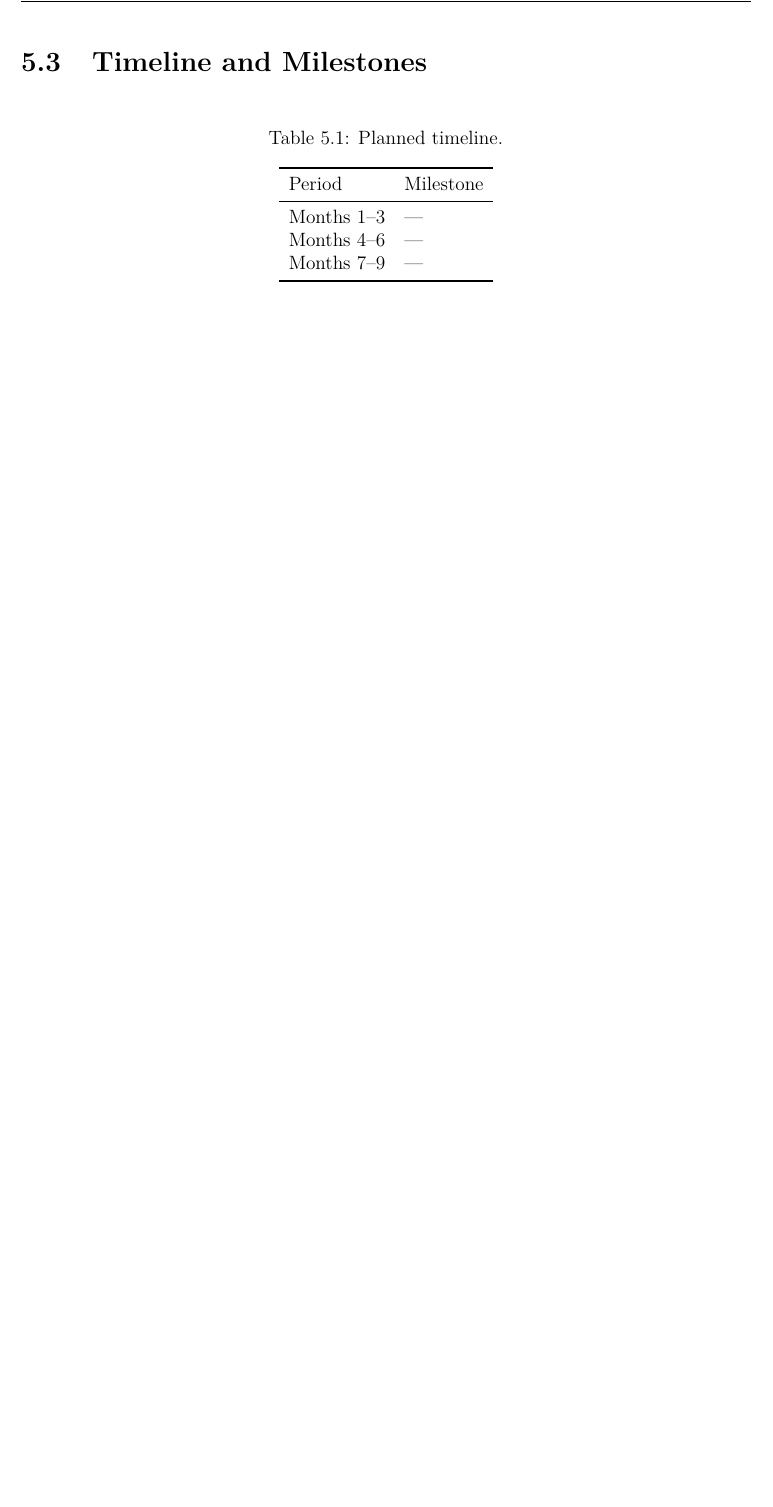
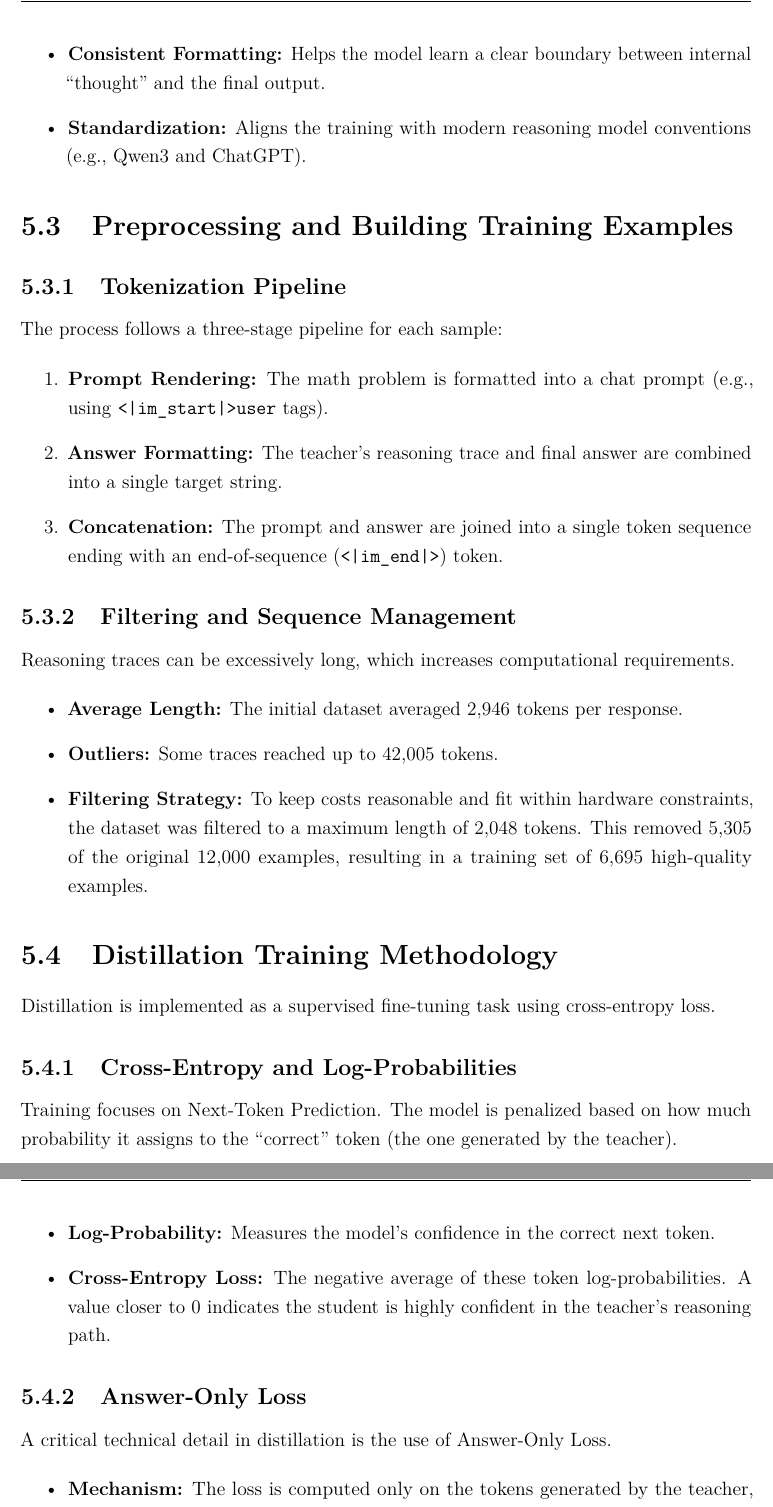
Before and after one commit to alifwr/phd-study-reports, a LaTeX thesis (main.tex, which reads chapters/05-conclusion-and-future-work/02-future-directions/section.tex, chapters/05-conclusion-and-future-work/03-timeline-and-milestones/section.tex, chapters/05-conclusion-and-future-work/04-distillation-training-methodology/section.tex): part of page 21 of 22 before the commit and two parts of pages 22 and 23 of 24 after it, the two joined at a grey line, cut at the place of the change, the shorter picture padded with empty space. Compiled offline with pdfLaTeX.

Commit message:
Add distillation training methodology section; fix markdown/LaTeX in ch5 sections
Co-Authored-By: Claude Opus 4.8 <noreply@anthropic.com>

```diff
--- a/chapters/05-conclusion-and-future-work/02-future-directions/section.tex
+++ b/chapters/05-conclusion-and-future-work/02-future-directions/section.tex
@@ -11,0 +26,3 @@
+    \item \textbf{Consistent Formatting:} Helps the model learn a clear boundary between internal ``thought'' and the final output.
+    \item \textbf{Standardization:} Aligns the training with modern reasoning model conventions (e.g., Qwen3 and ChatGPT).
+\end{itemize}
--- a/chapters/05-conclusion-and-future-work/03-timeline-and-milestones/section.tex
+++ b/chapters/05-conclusion-and-future-work/03-timeline-and-milestones/section.tex
@@ -1,21 +1,22 @@
-\section{Timeline and Milestones}
+\section{Preprocessing and Building Training Examples}
 \label{sec:timeline-and-milestones}
 
-% WHAT TO WRITE -------------------------------------------------------
-% Planned schedule for the remaining work.
-% ---------------------------------------------------------------------
+\subsection{Tokenization Pipeline}
 
-\begin{table}[H]
-  \centering
-  \caption{Planned timeline.}
-  \label{tab:timeline-and-milestones}
-  \begin{tabular}{ll}
-    \toprule
-    Period & Milestone \\
-    \midrule
-    Months 1--3 & --- \\
-    Months 4--6 & --- \\
-    Months 7--9 & --- \\
-    \bottomrule
-  \end{tabular}
-\end{table}
+The process follows a three-stage pipeline for each sample:
+
+\begin{enumerate}
+    \item \textbf{Prompt Rendering:} The math problem is formatted into a chat prompt (e.g., using \texttt{<|im\_start|>user} tags).
+    \item \textbf{Answer Formatting:} The teacher's reasoning trace and final answer are combined into a single target string.
+    \item \textbf{Concatenation:} The prompt and answer are joined into a single token sequence ending with an end-of-sequence (\texttt{<|im\_end|>}) token.
+\end{enumerate}
+
+\subsection{Filtering and Sequence Management}
+
+Reasoning traces can be excessively long, which increases computational requirements.
+
+\begin{itemize}
+    \item \textbf{Average Length:} The initial dataset averaged 2,946 tokens per response.
+    \item \textbf{Outliers:} Some traces reached up to 42,005 tokens.
+    \item \textbf{Filtering Strategy:} To keep costs reasonable and fit within hardware constraints, the dataset was filtered to a maximum length of 2,048 tokens. This removed 5,305 of the original 12,000 examples, resulting in a training set of 6,695 high-quality examples.
+\end{itemize}
--- /dev/null
+++ b/chapters/05-conclusion-and-future-work/04-distillation-training-methodology/section.tex
@@ -0,0 +1,21 @@
+\section{Distillation Training Methodology}
+\label{sec:distillation-training-methodology}
+
+Distillation is implemented as a supervised fine-tuning task using cross-entropy loss.
+
+\subsection{Cross-Entropy and Log-Probabilities}
+
+Training focuses on Next-Token Prediction. The model is penalized based on how much probability it assigns to the ``correct'' token (the one generated by the teacher).
+
+\begin{itemize}
+    \item \textbf{Log-Probability:} Measures the model's confidence in the correct next token.
+    \item \textbf{Cross-Entropy Loss:} The negative average of these token log-probabilities. A value closer to 0 indicates the student is highly confident in the teacher's reasoning path.
+\end{itemize}
+
+\subsection{Answer-Only Loss}
+
+A critical technical detail in distillation is the use of Answer-Only Loss.
+
+\begin{itemize}
+    \item \textbf{Mechanism:} The loss is computed only on the tokens generated by the teacher, not the tokens in the prompt.
+    \item \textbf{Logic:} The model's task is to generate the answer conditioned on the prompt. Penalizing the model for reproducing the prompt tokens (which are already provided as input) is counterproductive.
```
Also changed, not shown: chapters/05-conclusion-and-future-work/01-summary/section.tex (+16 -2 lines), chapters/05-conclusion-and-future-work/main.tex (+1 -0 lines), chapters/05-conclusion-and-future-work/02-future-directions/section.tex (20 more changed lines), chapters/05-conclusion-and-future-work/04-distillation-training-methodology/section.tex (10 more changed lines), 1 other file.
